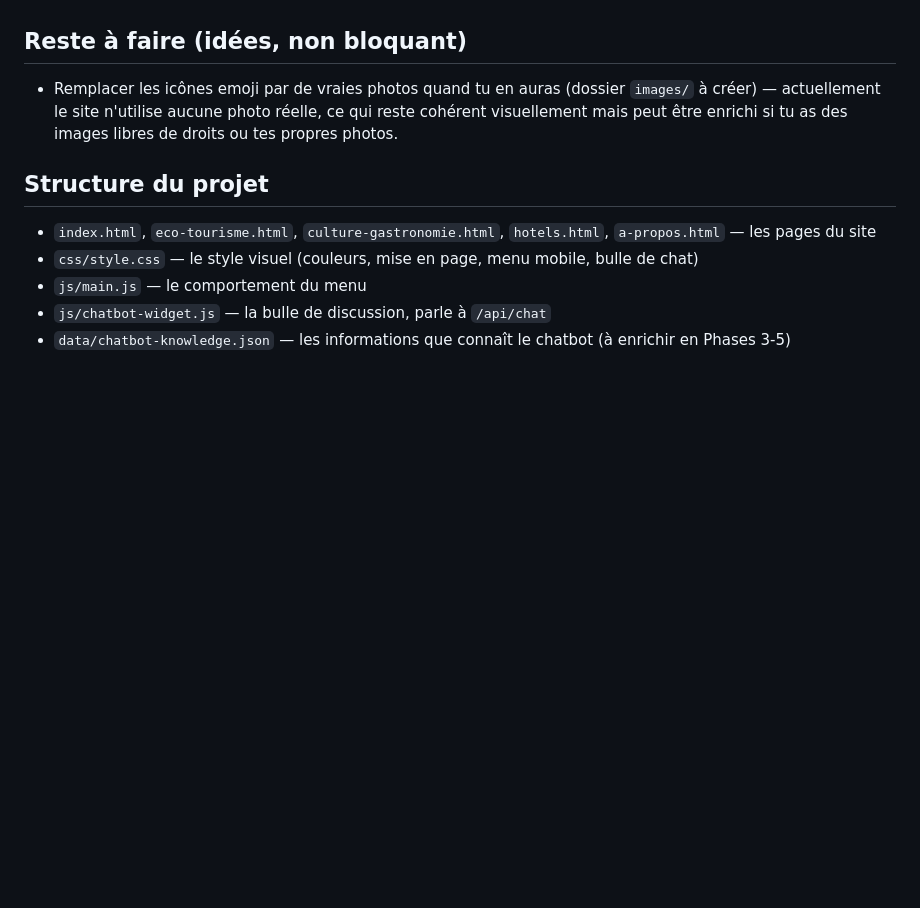
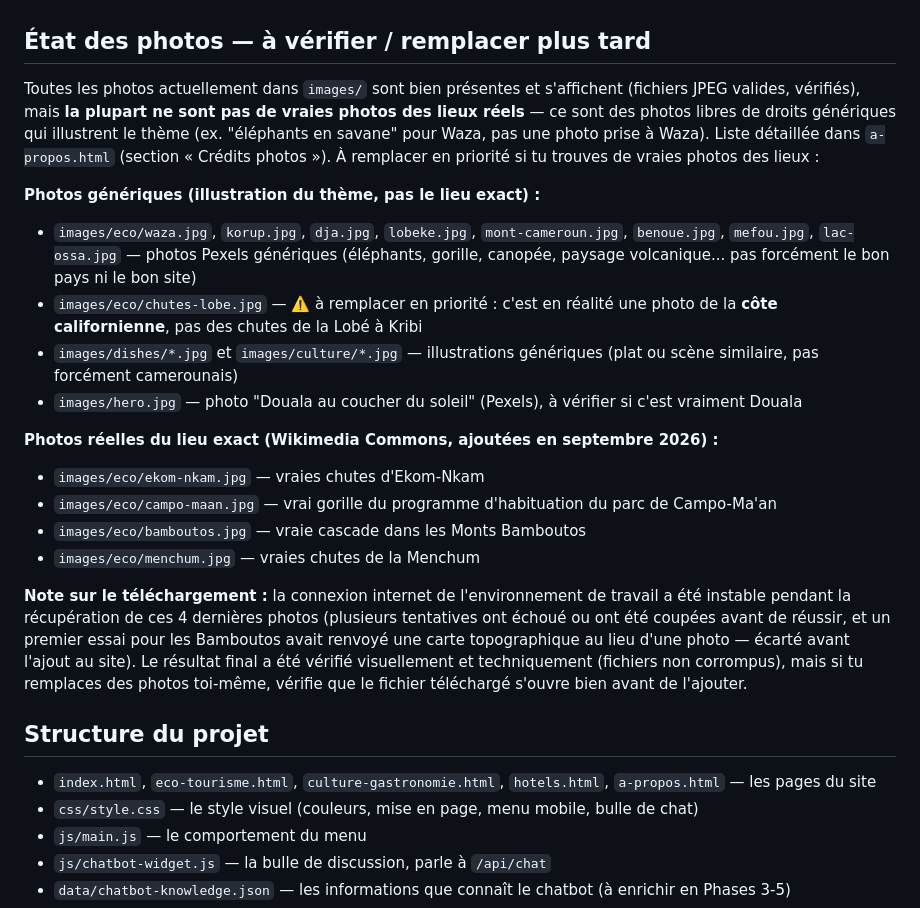
Before and after one commit to Roluser8-debug/tourisme-ai-cameroun, a Markdown page: README.md, the part around the change. GitHub-like rendering; blank space fills up the shorter version.

Commit message:
Documente l'etat reel des photos dans le README
Precise quelles images sont de vraies photos du lieu (4 nouvelles,
Wikimedia Commons) vs des illustrations generiques Pexels, dont une
(chutes de la Lobe) qui montre en fait la cote californienne. Note
aussi l'instabilite reseau rencontree pendant le telechargement.

Co-Authored-By: Claude Sonnet 5 <noreply@anthropic.com>
Claude-Session: https://claude.ai/code/session_01TDFBopFz18nX5spQWhNqhY

```diff
--- a/README.md
+++ b/README.md
@@ -47,9 +47,23 @@ Plan complet : `C:\Users\Rol-User\.claude\plans\stateful-yawning-puppy.md`
 - [ ] Répéter le script à voix haute au moins une fois avant le jour J.
 - [ ] Vérifier que le site est bien accessible publiquement (`https://camtour-ai.netlify.app/`) depuis un réseau différent de chez toi (ex. data mobile).
 
-## Reste à faire (idées, non bloquant)
+## État des photos — à vérifier / remplacer plus tard
 
-- Remplacer les icônes emoji par de vraies photos quand tu en auras (dossier `images/` à créer) — actuellement le site n'utilise aucune photo réelle, ce qui reste cohérent visuellement mais peut être enrichi si tu as des images libres de droits ou tes propres photos.
+Toutes les photos actuellement dans `images/` sont bien présentes et s'affichent (fichiers JPEG valides, vérifiés), mais **la plupart ne sont pas de vraies photos des lieux réels** — ce sont des photos libres de droits génériques qui illustrent le thème (ex. "éléphants en savane" pour Waza, pas une photo prise à Waza). Liste détaillée dans `a-propos.html` (section « Crédits photos »). À remplacer en priorité si tu trouves de vraies photos des lieux :
+
+**Photos génériques (illustration du thème, pas le lieu exact) :**
+- `images/eco/waza.jpg`, `korup.jpg`, `dja.jpg`, `lobeke.jpg`, `mont-cameroun.jpg`, `benoue.jpg`, `mefou.jpg`, `lac-ossa.jpg` — photos Pexels génériques (éléphants, gorille, canopée, paysage volcanique... pas forcément le bon pays ni le bon site)
+- `images/eco/chutes-lobe.jpg` — ⚠️ à remplacer en priorité : c'est en réalité une photo de la **côte californienne**, pas des chutes de la Lobé à Kribi
+- `images/dishes/*.jpg` et `images/culture/*.jpg` — illustrations génériques (plat ou scène similaire, pas forcément camerounais)
+- `images/hero.jpg` — photo "Douala au coucher du soleil" (Pexels), à vérifier si c'est vraiment Douala
+
+**Photos réelles du lieu exact (Wikimedia Commons, ajoutées en septembre 2026) :**
+- `images/eco/ekom-nkam.jpg` — vraies chutes d'Ekom-Nkam
+- `images/eco/campo-maan.jpg` — vrai gorille du programme d'habituation du parc de Campo-Ma'an
+- `images/eco/bamboutos.jpg` — vraie cascade dans les Monts Bamboutos
+- `images/eco/menchum.jpg` — vraies chutes de la Menchum
+
+**Note sur le téléchargement :** la connexion internet de l'environnement de travail a été instable pendant la récupération de ces 4 dernières photos (plusieurs tentatives ont échoué ou ont été coupées avant de réussir, et un premier essai pour les Bamboutos avait renvoyé une carte topographique au lieu d'une photo — écarté avant l'ajout au site). Le résultat final a été vérifié visuellement et techniquement (fichiers non corrompus), mais si tu remplaces des photos toi-même, vérifie que le fichier téléchargé s'ouvre bien avant de l'ajouter.
 
 ## Structure du projet
 
```
